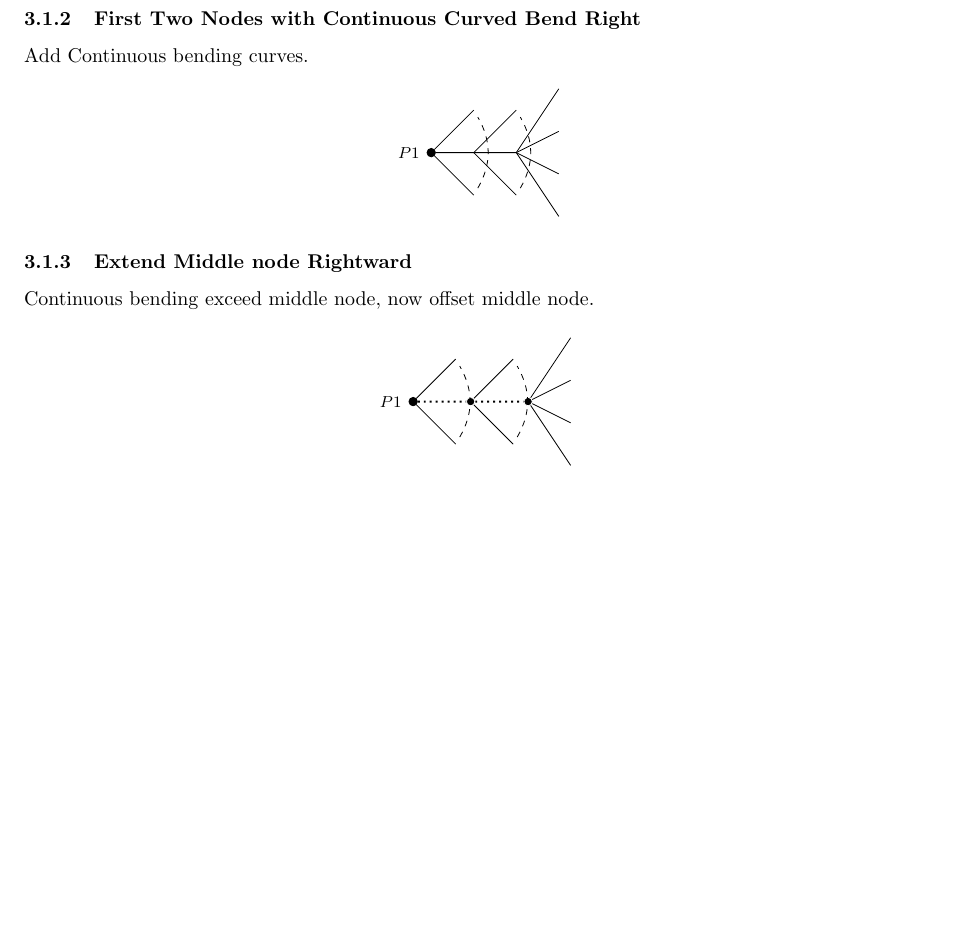
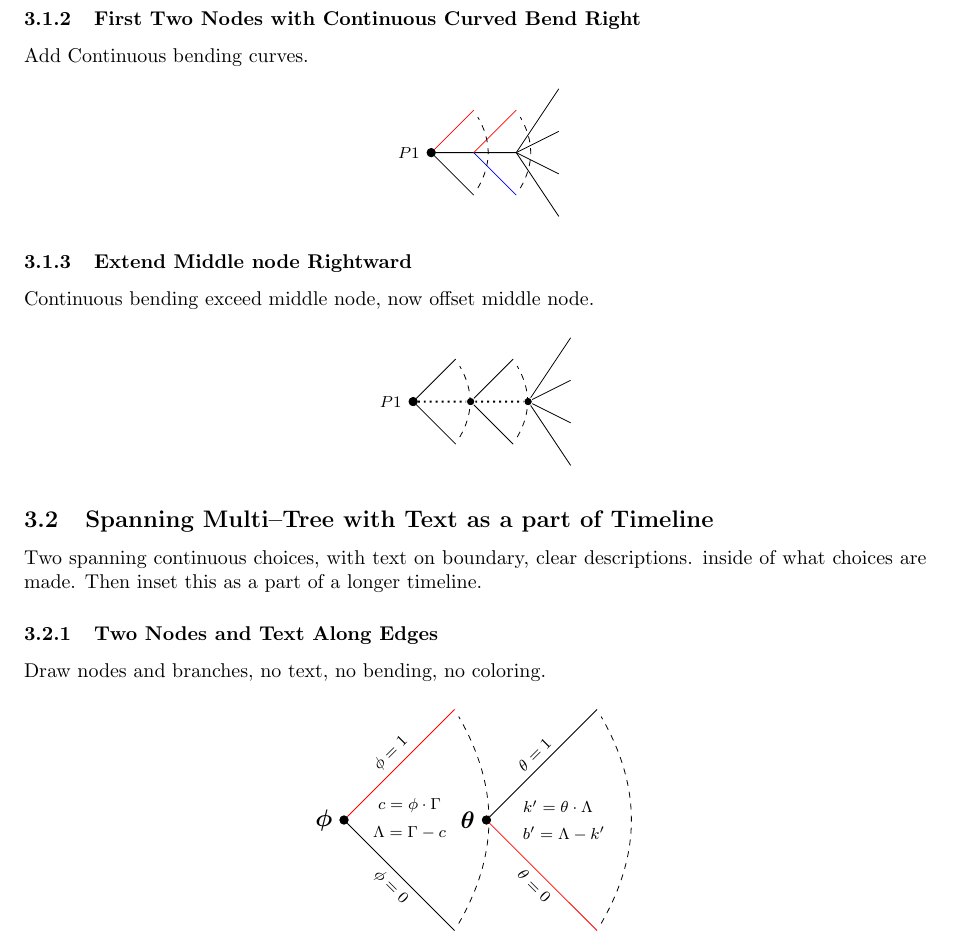
Before and after one commit to FanWangEcon/Tex4Econ, a LaTeX document (_other/tikz/tree/fs_tikz_gametree.tex): part of page 2 of 2, cut so that both start at the same text, the shorter picture padded with empty space. Compiled offline with pdfLaTeX.

Commit message:
game tree theta phi

```diff
--- a/_other/tikz/tree/fs_tikz_gametree.tex
+++ b/_other/tikz/tree/fs_tikz_gametree.tex
@@ -26,6 +26,8 @@
 % url package
 \usepackage{hyperref}
 \usepackage{subcaption}
+\usepackage{relsize} % make some math large
+\usepackage{bm} % make some math bold
 
 % Titling and Author
 \title{Latex Tikz Examples, Discrete and Continuous Strategy Trees}
@@ -228,11 +233,11 @@ child{
         child
     }
     child{
-        [black] node(23)[]{}
+        [red] node(23)[]{}
     }
 }
 child{
-    [black] node(13)[]{}
+    [red] node(13)[]{}
 };
 % information set
 \draw[dashed, bend right]
@@ -248,7 +253,7 @@ Continuous bending exceed middle node, now offset middle node.
 
 \def\famm{5mm}
 \begin{center}
-\begin{tikzpicture}[scale=1.5,font=\footnotesize]W
+\begin{tikzpicture}[scale=1.5,font=\footnotesize]
 \tikzstyle{level 1}=[level distance=\famm,sibling distance=\famm]
 \tikzstyle{level 2}=[level distance=\famm,sibling distance=\famm]
 \tikzstyle{level 3}=[level distance=\famm,sibling distance=\famm]
@@ -300,6 +305,86 @@ child{
 \end{center}
 
 
+\subsection{Spanning Multi--Tree with Text as a part of Timeline}
+
+Two spanning continuous choices, with text on boundary, clear descriptions. inside of what choices are made. Then inset this as a part of a longer timeline.
+
+\subsubsection{Two Nodes and Text Along Edges}
+
+Draw nodes and branches, no text, no bending, no coloring.
+
+\def\famm{13mm}
+\begin{center}
+\begin{tikzpicture}[scale=1.5,font=\footnotesize]
+\tikzstyle{level 1}=[level distance=\famm,sibling distance=\famm]
+\tikzstyle{level 2}=[level distance=\famm,sibling distance=\famm]
+% B Level 1 point
+\node(0)[solid node, % solid node gives fist (left to right) black dot
+         label=left:{
+            $\textcolor{black}{\mathlarger{\mathlarger{\mathlarger{\bm{\phi}}}}}$
+             }]{}
+[grow=right]
+child{
+    [black] node(11)[]{}
+    edge from parent
+            node[sloped, below, black]{$\phi=0$}
+}
+child{
+    [grow=right]
+    % The starting node for theta
+    node(12)[solid node, xshift=16, yshift=0, % solid node gives second (left to right) black dot
+                     label=left:{
+                        $\textcolor{black}{\mathlarger{\mathlarger{\mathlarger{\bm{\theta}}}}}$
+                     }]{}
+    % Draw the theta branches
+        child{
+            [red] node(21)[]{}
+            edge from parent
+                node[sloped, below, black]{$\theta=0$}
+        }
+        child{
+            [white] node(22)[xshift=16, yshift=0]{}
+            edge from parent
+                [draw=none] % prevents a line to be drawn from phi to phi
+                node[above, black, xshift=7]{$k' = \theta \cdot \Lambda$}
+                node[below, black, xshift=10]{$b' = \Lambda - k'$}
+        }
+        child{
+            [black] node(23)[]{}
+            edge from parent
+                node[sloped, above, black]{$\theta=1$}
+        }
+    edge from parent
+        [draw=none] % prevents a line to be drawn from phi to phi
+        % node[above, black, yshift=-55]{$c = \phi \cdot \Gamma$}
+        % node[below, black, yshift=-55]{$\Lambda = \left(1-\phi\right) \cdot \Gamma$}
+        node[above, black, xshift=4]{$c = \phi \cdot \Gamma$}
+        node[below, black, xshift=4]{$\Lambda = \Gamma - c$}
+        }
+child{
+    [red] node(13)[]{}
+    edge from parent
+            node[sloped, above, black]{$\phi=1$}
+};
+% information set
+\draw[dashed, bend right]
+    (11) to (13);
+\draw[dashed, bend right]
+    (21) to (23);
+\end{tikzpicture}
+\end{center}
+
+% child{
+%     % C.1.a Node line color
+%     [red]
+%     % C.1.b Node dot
+%     node(1)[solid node, label=below:{red dot}]{}
+%     % C.1.c now go to edge
+%     edge from parent
+%         % C.1.c Node along edge
+%         node[sloped, above, black, text width=3cm]{Minimum Choice showing up along this red line}
+%     }
+
 
 % \begin{istgame}[font=\scriptsize]
 % \setistgrowdirection{east}
```
Also changed, not shown: _other/tikz/tree/fs_tikz_gametree.pdf, _other/tikz/tree/fs_tikz_gametree.tex (7 more changed lines).
